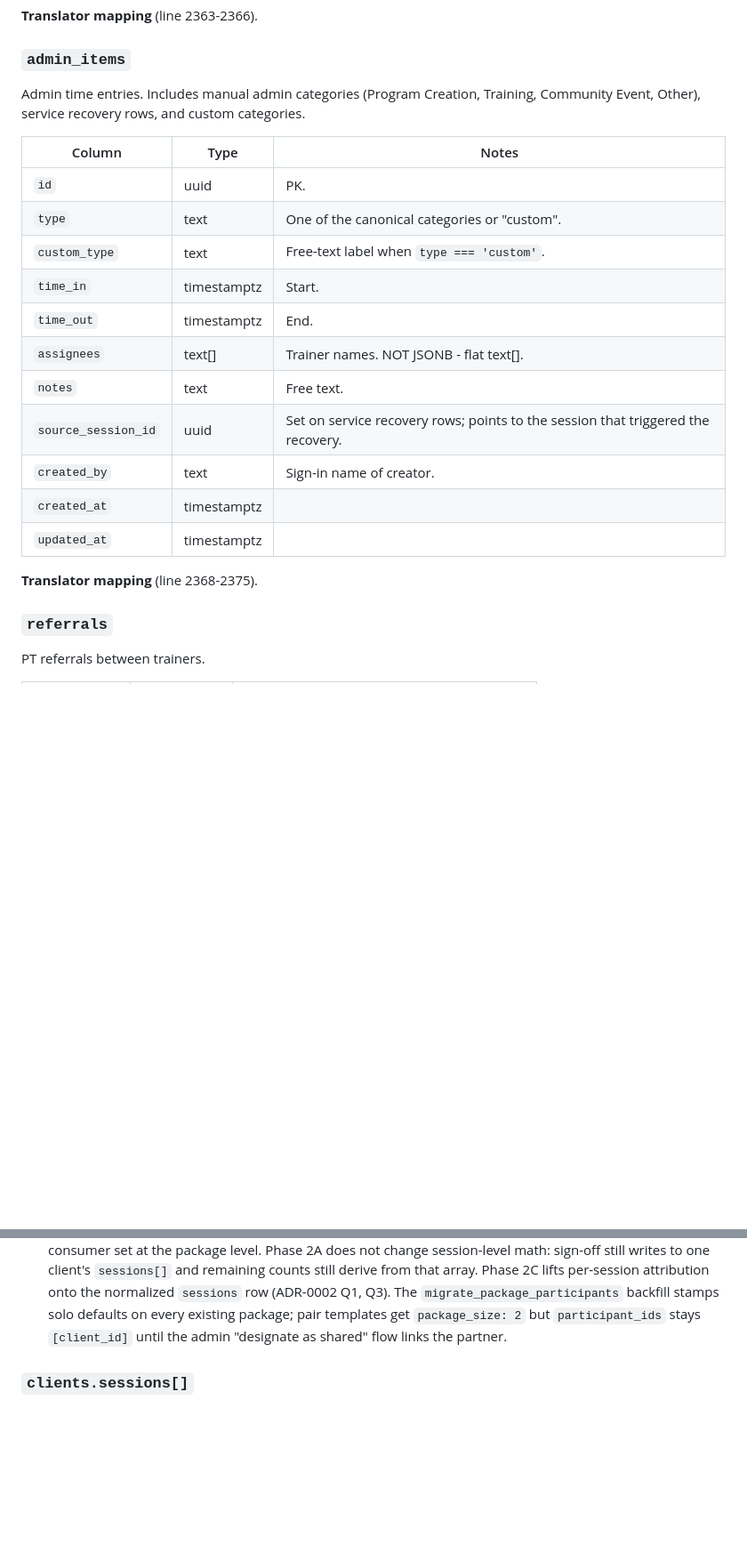
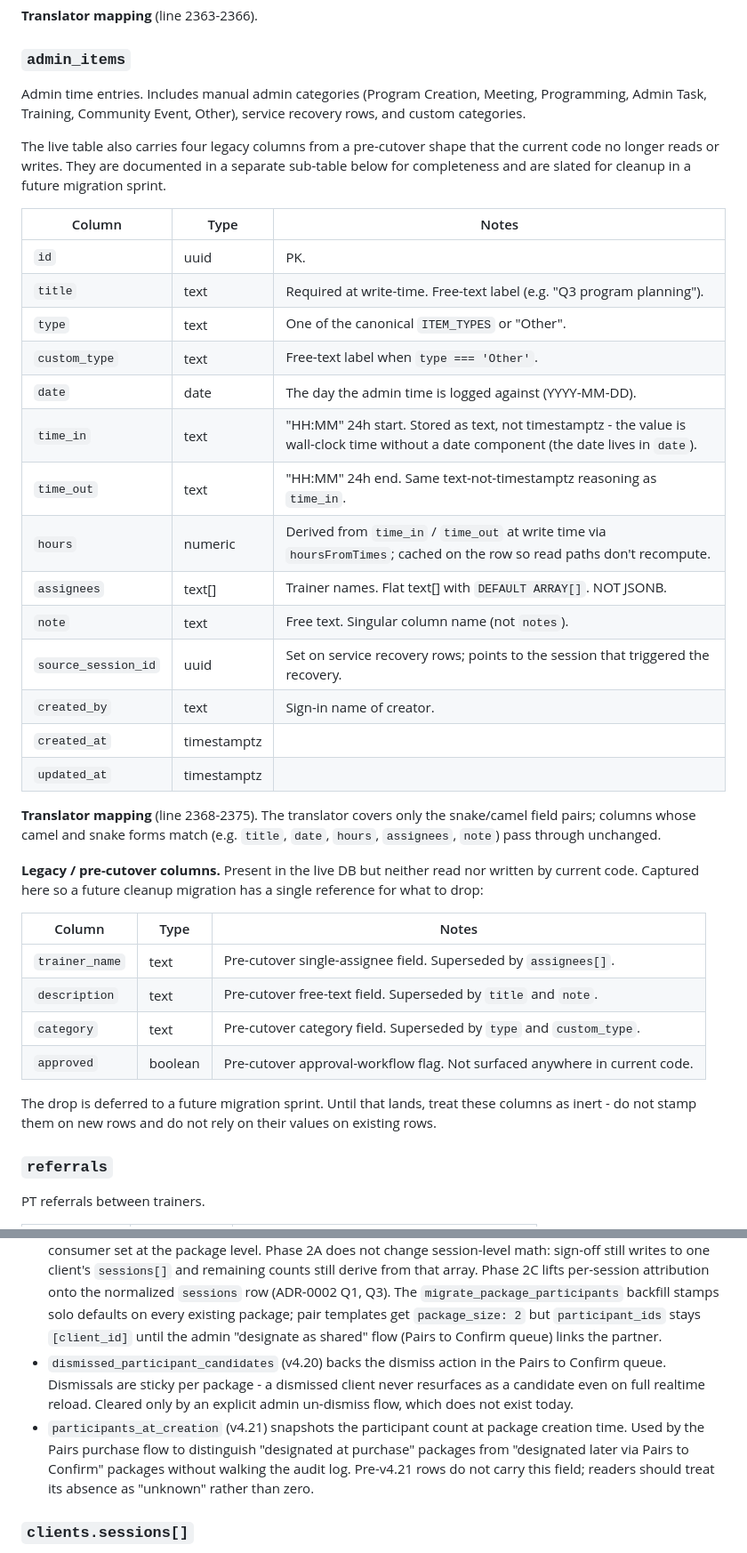
Before and after one commit to rgnmorrow33/rrpr-fitness-tracker, a Markdown page: docs/SCHEMA.md, 2 parts joined by grey strips. Shown at 89% size. GitHub-like rendering; blank space fills up the shorter version.

Commit message:
docs(schema): admin_items + clients.packages[] + audit_log content updates
Closes deferred 80e7bb3 (SCHEMA.md clients.packages[] field drift) and
brings SCHEMA.md and ARCHITECTURE.md back in sync with the live DB and
current code after v4.16-v4.25.

SCHEMA.md admin_items section:
- Add title, date, hours columns (written by code, missing from doc).
- Rename notes -> note (singular; matches live DB).
- Retype time_in / time_out from timestamptz to text (live DB shape).
- Add legacy-column subsection for trainer_name, description, category,
  approved with pointer to a future cleanup migration sprint.

SCHEMA.md clients.packages[] JSONB shape:
- Add dismissed_participant_candidates (v4.20).
- Add participants_at_creation (v4.21).
- Enrich participant_ids / package_size / primary_holder_id descriptions.
- Add notes for the v4.20 / v4.21 fields and their migration semantics.

SCHEMA.md clients.audit_log:
- Add migrate_package_participants, pair_participant_confirmed,
  pair_candidate_dismissed to client action vocabulary.
- Document the package_added payload extension carrying
  participants_at_creation int (v4.21).

ARCHITECTURE.md action-vocab table:
- Same three new client actions added to keep parity with SCHEMA.md.

No app code touched; node --check skipped (HTML unchanged).

Diff stats: 2 files changed, 75 insertions(+), 25 deletions(-).

Co-Authored-By: Claude Opus 4.7 (1M context) <noreply@anthropic.com>

```diff
--- a/docs/SCHEMA.md
+++ b/docs/SCHEMA.md
@@ -219,24 +219,50 @@ capped at 4 hr per period.
 ### `admin_items`
 
 Admin time entries. Includes manual admin categories (Program
-Creation, Training, Community Event, Other), service recovery rows,
-and custom categories.
+Creation, Meeting, Programming, Admin Task, Training, Community
+Event, Other), service recovery rows, and custom categories.
+
+The live table also carries four legacy columns from a pre-cutover
+shape that the current code no longer reads or writes. They are
+documented in a separate sub-table below for completeness and are
+slated for cleanup in a future migration sprint.
 
 | Column | Type | Notes |
 |---|---|---|
 | `id` | uuid | PK. |
-| `type` | text | One of the canonical categories or "custom". |
-| `custom_type` | text | Free-text label when `type === 'custom'`. |
-| `time_in` | timestamptz | Start. |
-| `time_out` | timestamptz | End. |
-| `assignees` | text[] | Trainer names. NOT JSONB - flat text[]. |
-| `notes` | text | Free text. |
+| `title` | text | Required at write-time. Free-text label (e.g. "Q3 program planning"). |
+| `type` | text | One of the canonical `ITEM_TYPES` or "Other". |
+| `custom_type` | text | Free-text label when `type === 'Other'`. |
+| `date` | date | The day the admin time is logged against (YYYY-MM-DD). |
+| `time_in` | text | "HH:MM" 24h start. Stored as text, not timestamptz - the value is wall-clock time without a date component (the date lives in `date`). |
+| `time_out` | text | "HH:MM" 24h end. Same text-not-timestamptz reasoning as `time_in`. |
+| `hours` | numeric | Derived from `time_in` / `time_out` at write time via `hoursFromTimes`; cached on the row so read paths don't recompute. |
+| `assignees` | text[] | Trainer names. Flat text[] with `DEFAULT ARRAY[]`. NOT JSONB. |
+| `note` | text | Free text. Singular column name (not `notes`). |
 | `source_session_id` | uuid | Set on service recovery rows; points to the session that triggered the recovery. |
 | `created_by` | text | Sign-in name of creator. |
 | `created_at` | timestamptz | |
 | `updated_at` | timestamptz | |
 
-**Translator mapping** (line 2368-2375).
+**Translator mapping** (line 2368-2375). The translator covers only
+the snake/camel field pairs; columns whose camel and snake forms
+match (e.g. `title`, `date`, `hours`, `assignees`, `note`) pass
+through unchanged.
+
+**Legacy / pre-cutover columns.** Present in the live DB but neither
+read nor written by current code. Captured here so a future cleanup
+migration has a single reference for what to drop:
+
+| Column | Type | Notes |
+|---|---|---|
+| `trainer_name` | text | Pre-cutover single-assignee field. Superseded by `assignees[]`. |
+| `description` | text | Pre-cutover free-text field. Superseded by `title` and `note`. |
+| `category` | text | Pre-cutover category field. Superseded by `type` and `custom_type`. |
+| `approved` | boolean | Pre-cutover approval-workflow flag. Not surfaced anywhere in current code. |
+
+The drop is deferred to a future migration sprint. Until that lands,
+treat these columns as inert - do not stamp them on new rows and do
+not rely on their values on existing rows.
 
 ### `referrals`
 
@@ -479,7 +507,18 @@ package CRUD flow.
   The `migrate_package_participants` backfill stamps solo defaults on
   every existing package; pair templates get `package_size: 2` but
   `participant_ids` stays `[client_id]` until the admin "designate as
-  shared" flow links the partner.
+  shared" flow (Pairs to Confirm queue) links the partner.
+- `dismissed_participant_candidates` (v4.20) backs the dismiss action
+  in the Pairs to Confirm queue. Dismissals are sticky per package -
+  a dismissed client never resurfaces as a candidate even on full
+  realtime reload. Cleared only by an explicit admin un-dismiss flow,
+  which does not exist today.
+- `participants_at_creation` (v4.21) snapshots the participant count
+  at package creation time. Used by the Pairs purchase flow to
+  distinguish "designated at purchase" packages from "designated
+  later via Pairs to Confirm" packages without walking the audit log.
+  Pre-v4.21 rows do not carry this field; readers should treat its
+  absence as "unknown" rather than zero.
 
 ### `clients.sessions[]`
 
```
Also changed, not shown: other parts of docs/SCHEMA.md (+26 -13 lines), docs/ARCHITECTURE.md (+2 -2 lines).
